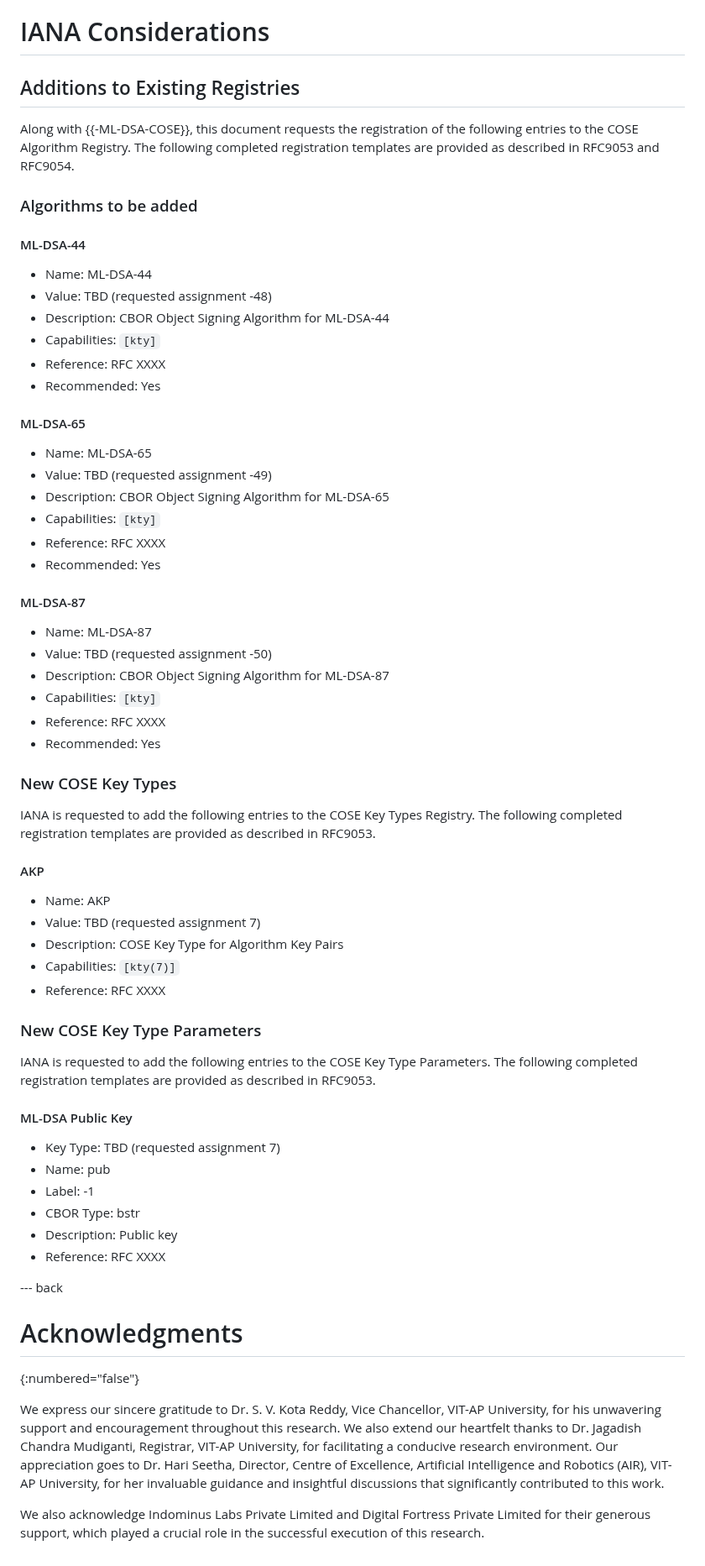
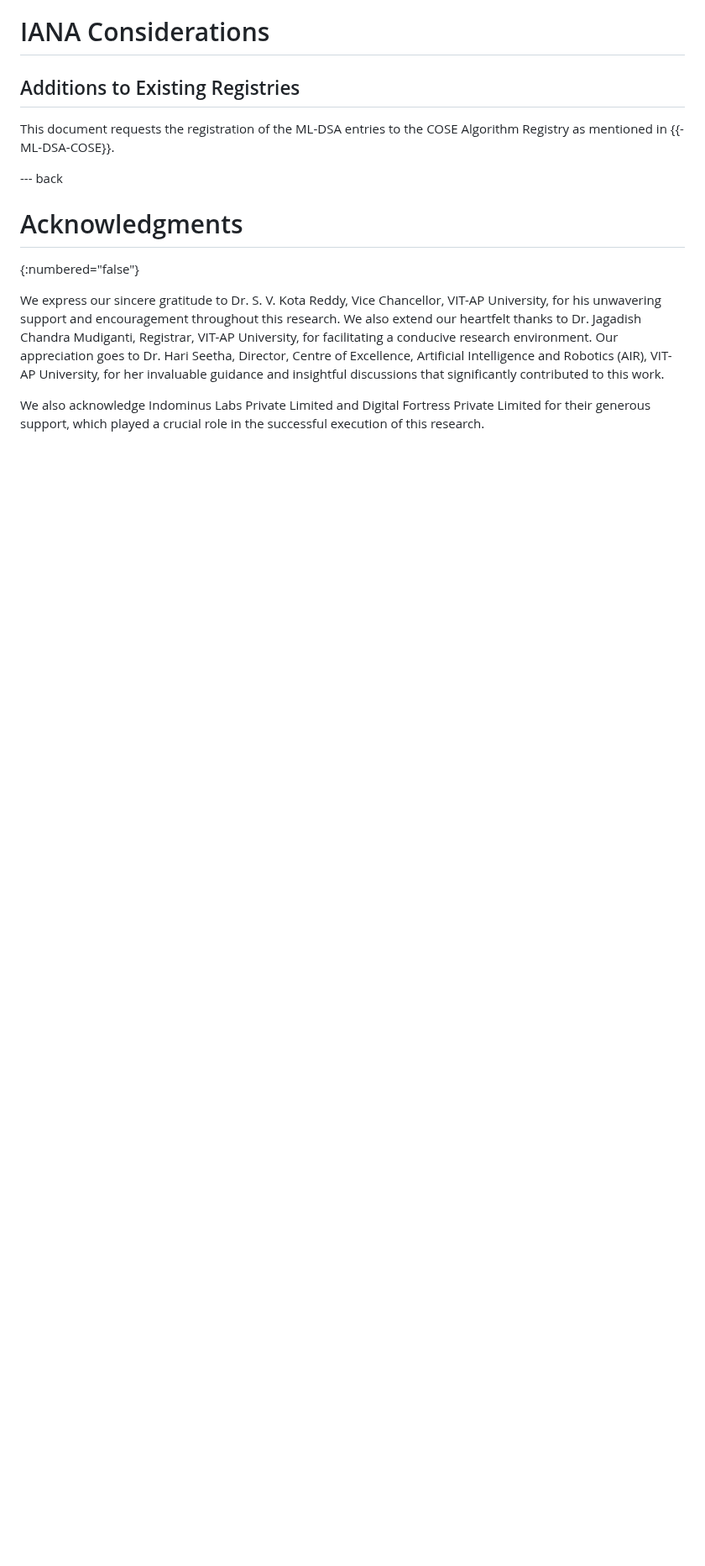
Before and after one commit to AdityaMitra5102/ML-DSA-WebAuthn, a Markdown page: draft-vitap-ml-dsa-webauthn.md, the part around one of its changes. Shown at 84% size. Rendered like a GitHub page; blank space fills up the shorter version.

```diff
--- a/draft-vitap-ml-dsa-webauthn.md
+++ b/draft-vitap-ml-dsa-webauthn.md
@@ -420,65 +418,7 @@ If the amount of space in the secure storage permits, each ML-DSA Private key is
 
 ## Additions to Existing Registries
 
-Along with {{-ML-DSA-COSE}}, this document requests the registration of the following entries to the COSE Algorithm Registry.
-The following completed registration templates are provided as described in RFC9053 and RFC9054.
-
-### Algorithms to be added
-
-#### ML-DSA-44
-
-* Name: ML-DSA-44
-* Value: TBD (requested assignment -48)
-* Description: CBOR Object Signing Algorithm for ML-DSA-44
-* Capabilities: `[kty]`
-* Reference: RFC XXXX
-* Recommended: Yes
-
-#### ML-DSA-65
-
-* Name: ML-DSA-65
-* Value: TBD (requested assignment -49)
-* Description: CBOR Object Signing Algorithm for ML-DSA-65
-* Capabilities: `[kty]`
-* Reference: RFC XXXX
-* Recommended: Yes
-
-
-#### ML-DSA-87
-
-* Name: ML-DSA-87
-* Value: TBD (requested assignment -50)
-* Description: CBOR Object Signing Algorithm for ML-DSA-87
-* Capabilities: `[kty]`
-* Reference: RFC XXXX
-* Recommended: Yes
-
-### New COSE Key Types
-
-IANA is requested to add the following entries to the COSE Key Types Registry.
-The following completed registration templates are provided as described in RFC9053.
-
-#### AKP
-
-* Name: AKP
-* Value: TBD (requested assignment 7)
-* Description: COSE Key Type for Algorithm Key Pairs
-* Capabilities: `[kty(7)]`
-* Reference: RFC XXXX
-
-### New COSE Key Type Parameters
-
-IANA is requested to add the following entries to the COSE Key Type Parameters.
-The following completed registration templates are provided as described in RFC9053.
-
-#### ML-DSA Public Key
-
-* Key Type: TBD (requested assignment 7)
-* Name: pub
-* Label: -1
-* CBOR Type: bstr
-* Description: Public key
-* Reference: RFC XXXX
+This document requests the registration of the ML-DSA entries to the COSE Algorithm Registry as mentioned in {{-ML-DSA-COSE}}.
 
 --- back
 
```
Also changed, not shown: other parts of draft-vitap-ml-dsa-webauthn.md (+2 -4 lines).
